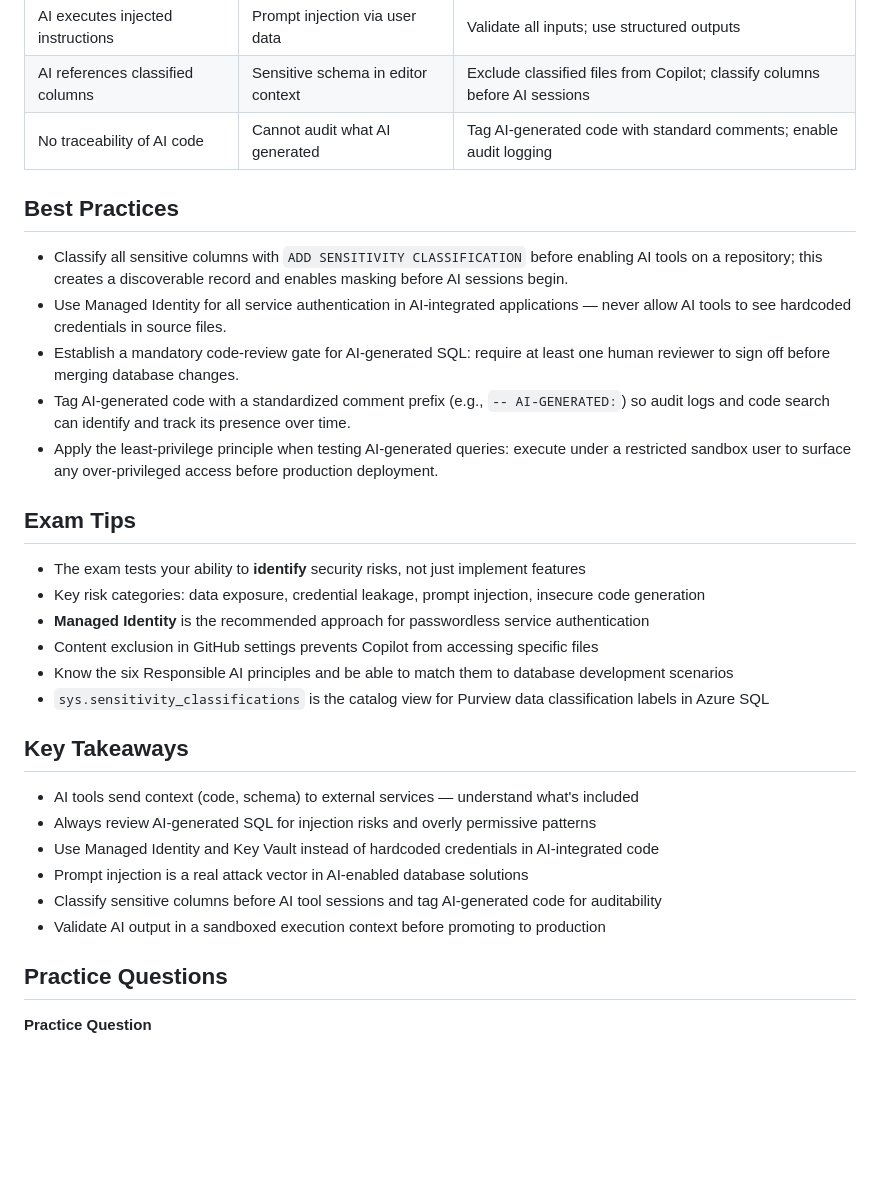
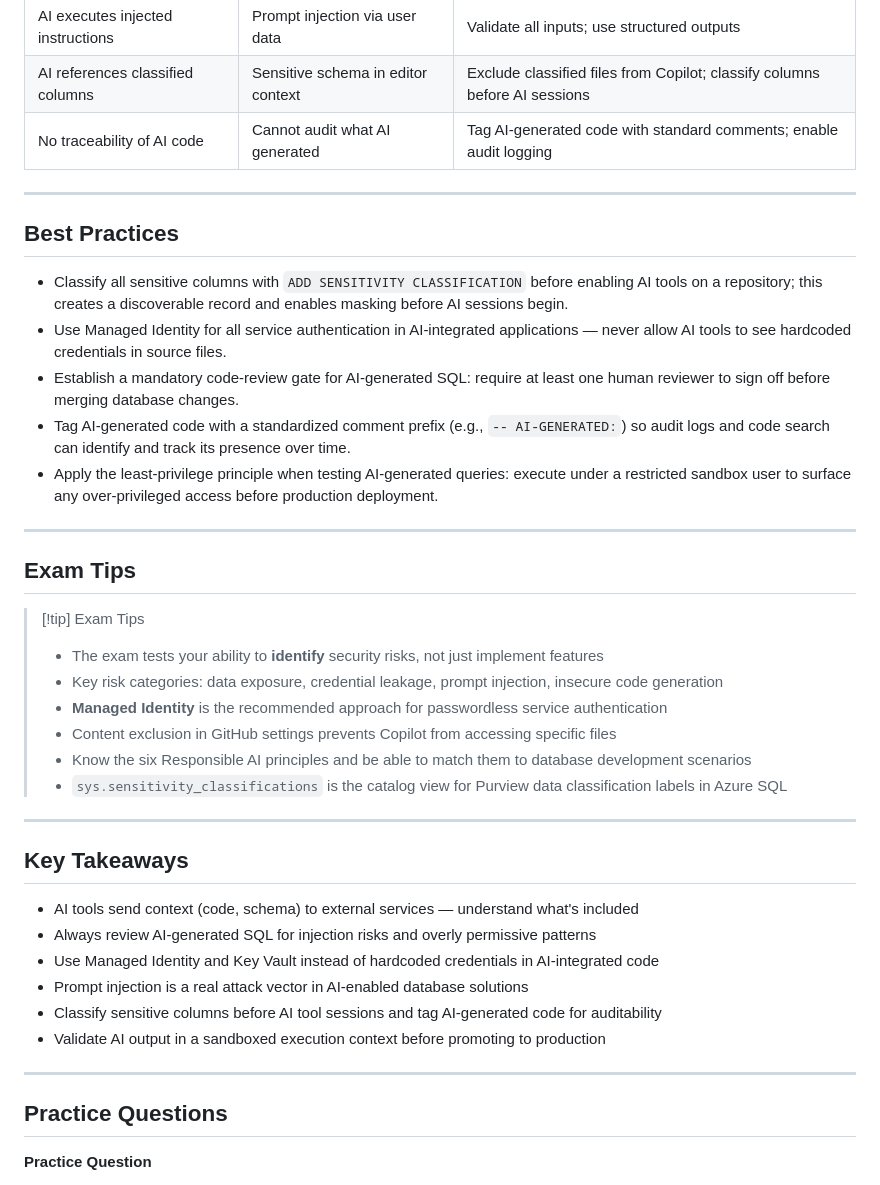
Before and after one commit to kengio/dp-800-study-guide, a Markdown page: certification/04-ai-assisted-tools/01-ai-security-impact.md, the part around one of its changes. GitHub-like rendering; blank space fills up the shorter version.

```diff
--- a/certification/04-ai-assisted-tools/01-ai-security-impact.md
+++ b/certification/04-ai-assisted-tools/01-ai-security-impact.md
@@ -332,6 +350,8 @@ GO
 | AI references classified columns | Sensitive schema in editor context | Exclude classified files from Copilot; classify columns before AI sessions |
 | No traceability of AI code | Cannot audit what AI generated | Tag AI-generated code with standard comments; enable audit logging |
 
+---
+
 ## Best Practices
 
 - Classify all sensitive columns with `ADD SENSITIVITY CLASSIFICATION` before enabling AI tools on a repository; this creates a discoverable record and enables masking before AI sessions begin.
@@ -340,14 +360,19 @@ GO
 - Tag AI-generated code with a standardized comment prefix (e.g., `-- AI-GENERATED:`) so audit logs and code search can identify and track its presence over time.
 - Apply the least-privilege principle when testing AI-generated queries: execute under a restricted sandbox user to surface any over-privileged access before production deployment.
 
+---
+
 ## Exam Tips
 
-- The exam tests your ability to **identify** security risks, not just implement features
-- Key risk categories: data exposure, credential leakage, prompt injection, insecure code generation
-- **Managed Identity** is the recommended approach for passwordless service authentication
-- Content exclusion in GitHub settings prevents Copilot from accessing specific files
-- Know the six Responsible AI principles and be able to match them to database development scenarios
-- `sys.sensitivity_classifications` is the catalog view for Purview data classification labels in Azure SQL
+> [!tip] Exam Tips
+> - The exam tests your ability to **identify** security risks, not just implement features
+> - Key risk categories: data exposure, credential leakage, prompt injection, insecure code generation
+> - **Managed Identity** is the recommended approach for passwordless service authentication
+> - Content exclusion in GitHub settings prevents Copilot from accessing specific files
+> - Know the six Responsible AI principles and be able to match them to database development scenarios
+> - `sys.sensitivity_classifications` is the catalog view for Purview data classification labels in Azure SQL
+
+---
 
 ## Key Takeaways
 
@@ -357,6 +382,8 @@ GO
 - Prompt injection is a real attack vector in AI-enabled database solutions
 - Classify sensitive columns before AI tool sessions and tag AI-generated code for auditability
 - Validate AI output in a sandboxed execution context before promoting to production
+
+---
 
 ## Practice Questions
 
```
Also changed, not shown: other parts of certification/04-ai-assisted-tools/01-ai-security-impact.md (+26 -4 lines), certification/04-ai-assisted-tools/02-github-copilot-setup.md (+45 -10 lines), certification/04-ai-assisted-tools/03-mcp-server-endpoints.md (+47 -10 lines).
